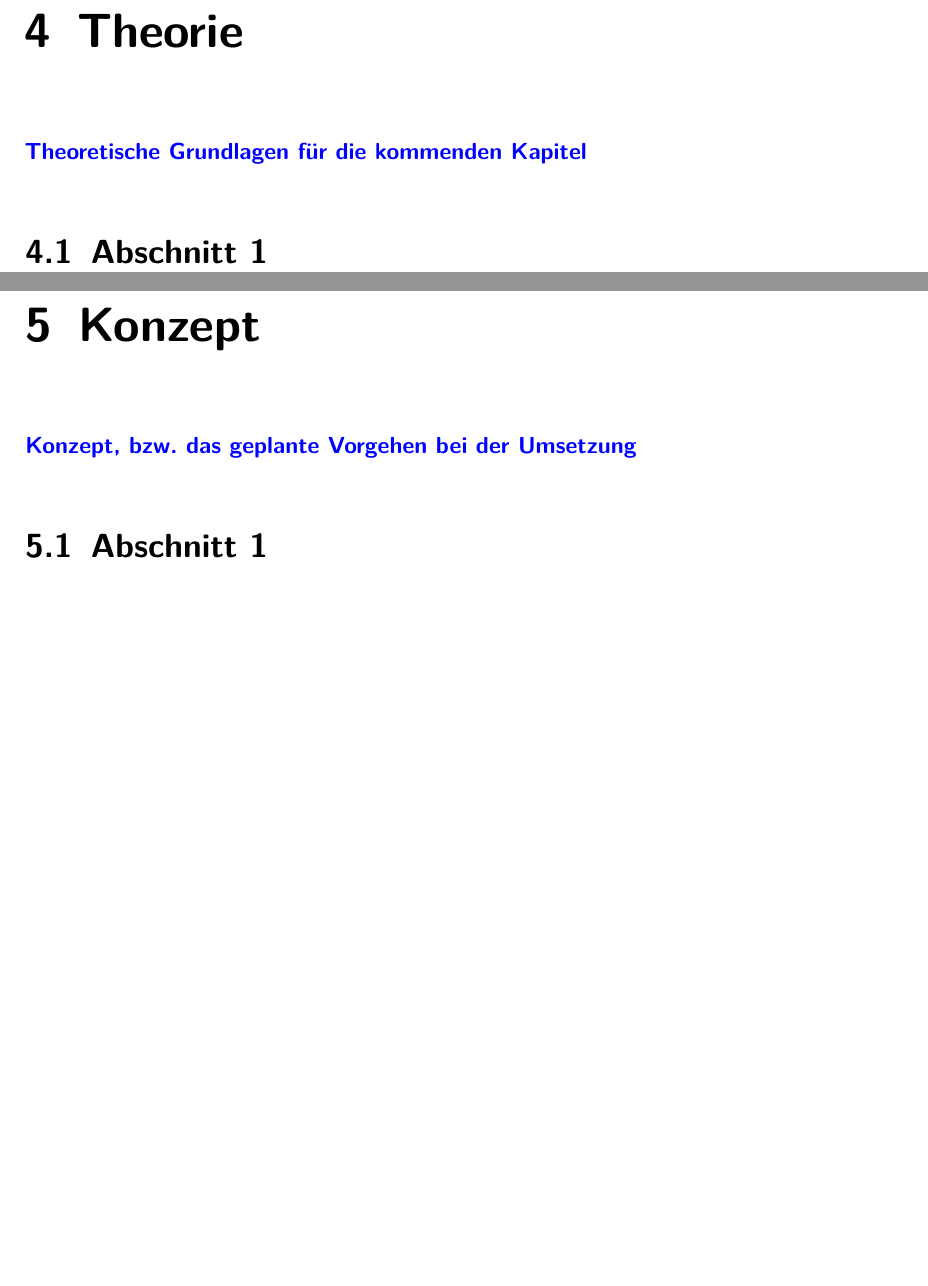
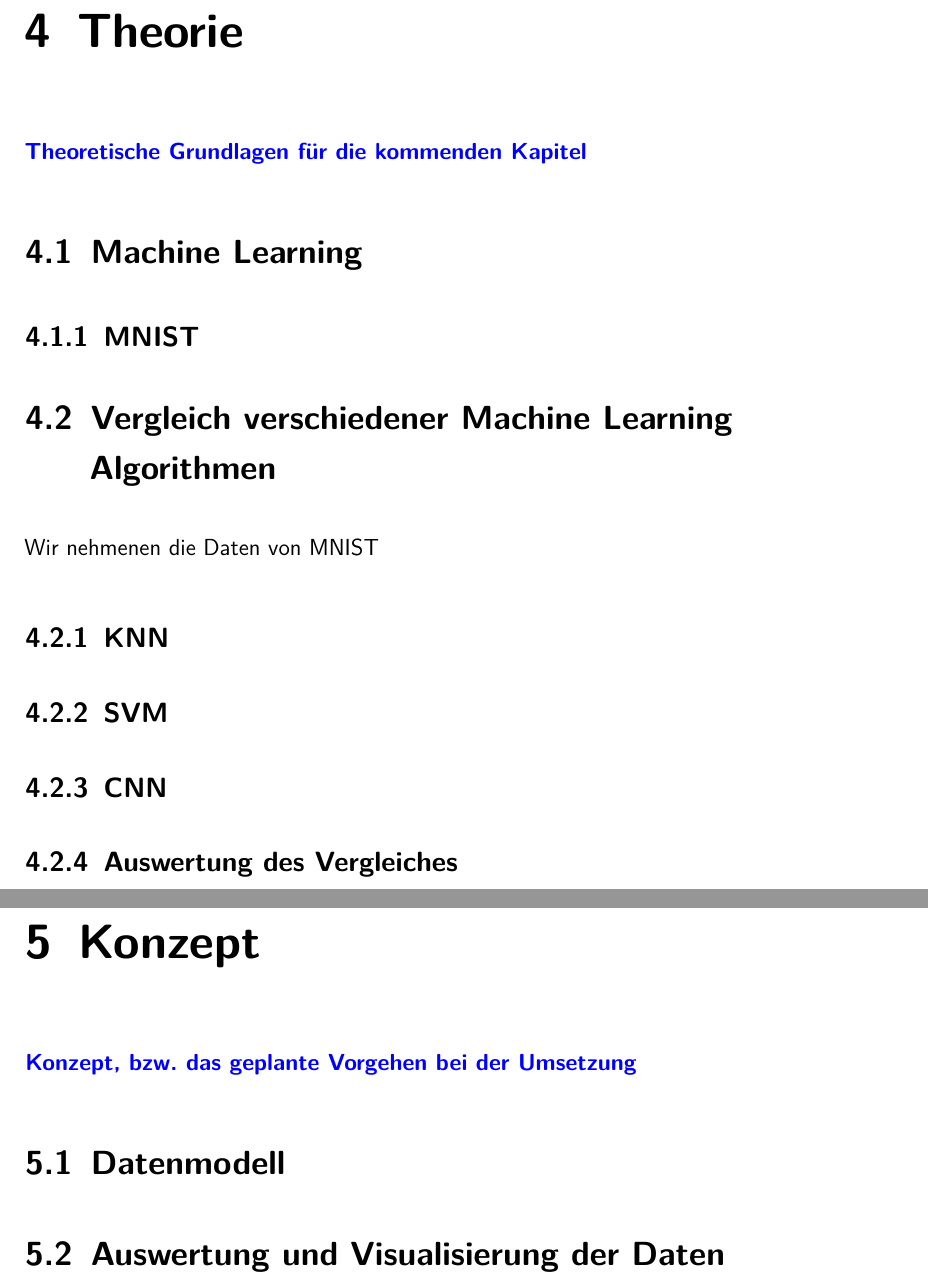
Before and after one commit to xTomsko/Kniffelverein, a LaTeX thesis (Bericht/dokumentation.tex, which reads Bericht/content/concept/01abschnitt.tex, Bericht/content/concept/02abschnitt.tex, Bericht/content/theory/01abschnitt.tex): two parts of pages 19 and 20 of 24, joined at a grey line, cut so that both start at the same text, the shorter picture padded with empty space. Compiled offline with pdfLaTeX.

Commit message:
added sections and subsections

```diff
--- a/Bericht/content/concept/01abschnitt.tex
+++ b/Bericht/content/concept/01abschnitt.tex
@@ -1,2 +1,2 @@
 %!TEX root = ../../dokumentation.tex
-\section{Abschnitt 1}
+\section{Datenmodell}
--- /dev/null
+++ b/Bericht/content/concept/02abschnitt.tex
@@ -0,0 +1 @@
+\section{Auswertung und Visualisierung der Daten}
--- a/Bericht/content/theory/01abschnitt.tex
+++ b/Bericht/content/theory/01abschnitt.tex
@@ -1,3 +1,5 @@
 %!TEX root = ../../dokumentation.tex
 %Theorie
-\section{Abschnitt 1}
+\section{Machine Learning}
+
+\subsection{MNIST}
--- /dev/null
+++ b/Bericht/content/theory/02abschnitt.tex
@@ -0,0 +1,9 @@
+\section{Vergleich verschiedener Machine Learning Algorithmen}
+Wir nehmenen die Daten von MNIST
+\subsection{KNN}
+
+\subsection{SVM}
+
+\subsection{CNN}
+
+\subsection{Auswertung des Vergleiches}
```
Also changed, not shown: Bericht/dokumentation.pdf.
